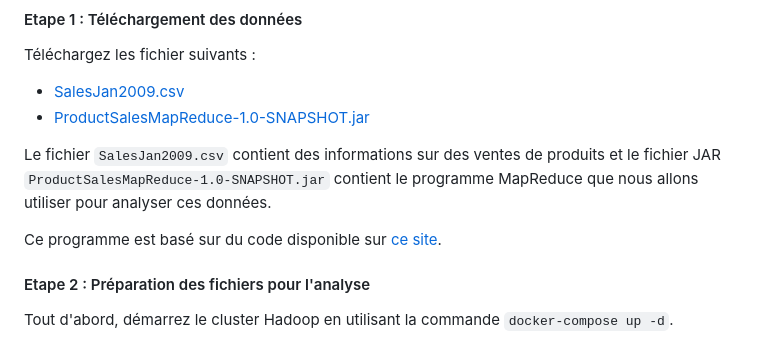
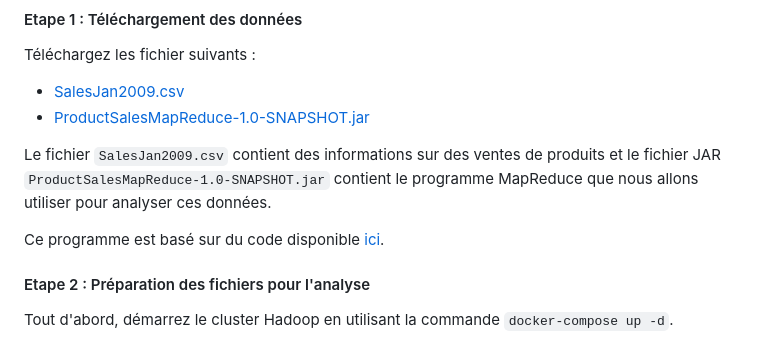
Before and after one commit to Mathieeeu/Mathieeeu.github.io, a Markdown page: cours/data831/rendu.md, the part around the change. Drawn GitHub-style.

```diff
--- a/cours/data831/rendu.md
+++ b/cours/data831/rendu.md
@@ -286,7 +286,7 @@ Téléchargez les fichier suivants :
 
 Le fichier `SalesJan2009.csv` contient des informations sur des ventes de produits et le fichier JAR `ProductSalesMapReduce-1.0-SNAPSHOT.jar` contient le programme MapReduce que nous allons utiliser pour analyser ces données.
 
-Ce programme est basé sur du code disponible sur [ce site](https://www.guru99.com/create-your-first-hadoop-program.html).
+Ce programme est basé sur du code disponible [ici](https://www.guru99.com/create-your-first-hadoop-program.html).
 
 #### Etape 2 : Préparation des fichiers pour l'analyse
 
```
